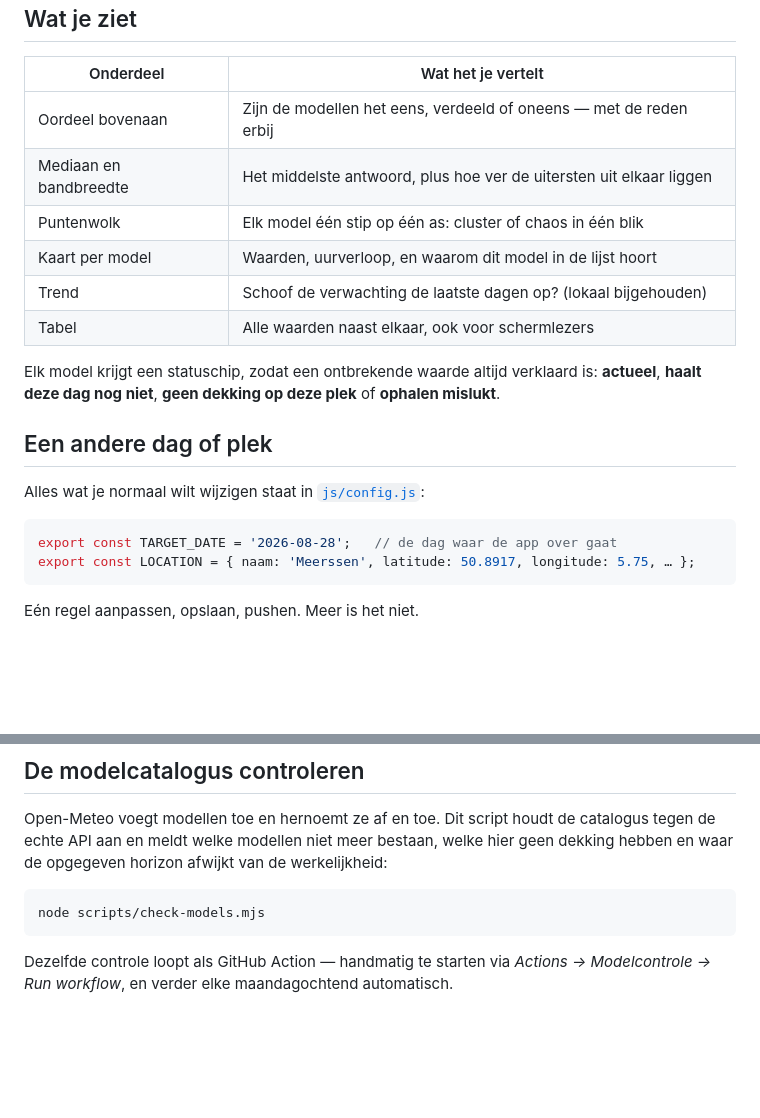
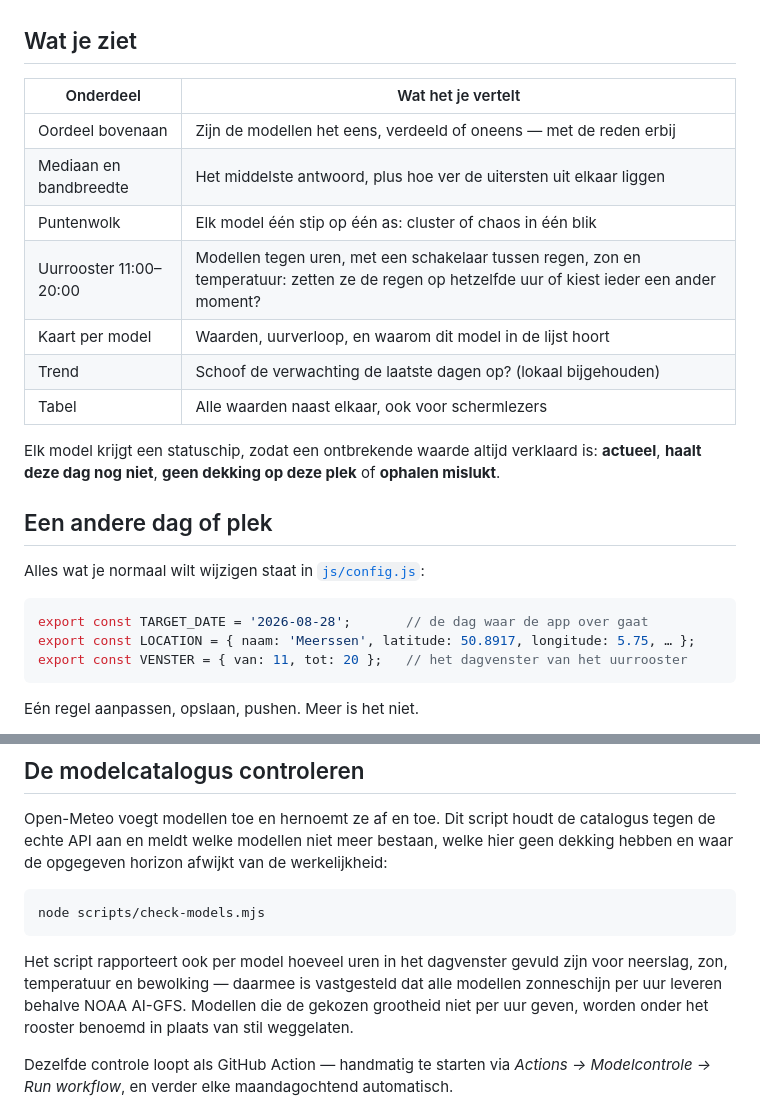
Before and after one commit to LaurenzPoll/Weer-op-locatie, a Markdown page: README.md, 2 parts joined by grey strips. GitHub-like rendering; blank space fills up the shorter version.

Commit message:
README: uurrooster en het venster documenteren
Inclusief de uitkomst van de meting: alle modellen leveren zonneschijn per
uur, behalve NOAA AI-GFS.

Co-Authored-By: Claude Opus 5 <noreply@anthropic.com>
Claude-Session: https://claude.ai/code/session_01VX9tsUaYD9Fe6zt1Ri8Wre

````diff
--- a/README.md
+++ b/README.md
@@ -21,6 +21,7 @@ Een gewone weerapp geeft je één getal, en verzwijgt hoe zeker dat getal is. Bi
 | Oordeel bovenaan | Zijn de modellen het eens, verdeeld of oneens — met de reden erbij |
 | Mediaan en bandbreedte | Het middelste antwoord, plus hoe ver de uitersten uit elkaar liggen |
 | Puntenwolk | Elk model één stip op één as: cluster of chaos in één blik |
+| Uurrooster 11:00–20:00 | Modellen tegen uren, met een schakelaar tussen regen, zon en temperatuur: zetten ze de regen op hetzelfde uur of kiest ieder een ander moment? |
 | Kaart per model | Waarden, uurverloop, en waarom dit model in de lijst hoort |
 | Trend | Schoof de verwachting de laatste dagen op? (lokaal bijgehouden) |
 | Tabel | Alle waarden naast elkaar, ook voor schermlezers |
@@ -32,8 +33,9 @@ Elk model krijgt een statuschip, zodat een ontbrekende waarde altijd verklaard i
 Alles wat je normaal wilt wijzigen staat in [`js/config.js`](js/config.js):
 
 ```js
-export const TARGET_DATE = '2026-08-28';   // de dag waar de app over gaat
+export const TARGET_DATE = '2026-08-28';       // de dag waar de app over gaat
 export const LOCATION = { naam: 'Meerssen', latitude: 50.8917, longitude: 5.75, … };
+export const VENSTER = { van: 11, tot: 20 };   // het dagvenster van het uurrooster
 ```
 
 Eén regel aanpassen, opslaan, pushen. Meer is het niet.
@@ -66,6 +68,8 @@ Open-Meteo voegt modellen toe en hernoemt ze af en toe. Dit script houdt de cata
 node scripts/check-models.mjs
 ```
 
+Het script rapporteert ook per model hoeveel uren in het dagvenster gevuld zijn voor neerslag, zon, temperatuur en bewolking — daarmee is vastgesteld dat alle modellen zonneschijn per uur leveren behalve NOAA AI-GFS. Modellen die de gekozen grootheid niet per uur geven, worden onder het rooster benoemd in plaats van stil weggelaten.
+
 Dezelfde controle loopt als GitHub Action — handmatig te starten via *Actions → Modelcontrole → Run workflow*, en verder elke maandagochtend automatisch.
 
 ## Iconen
````
